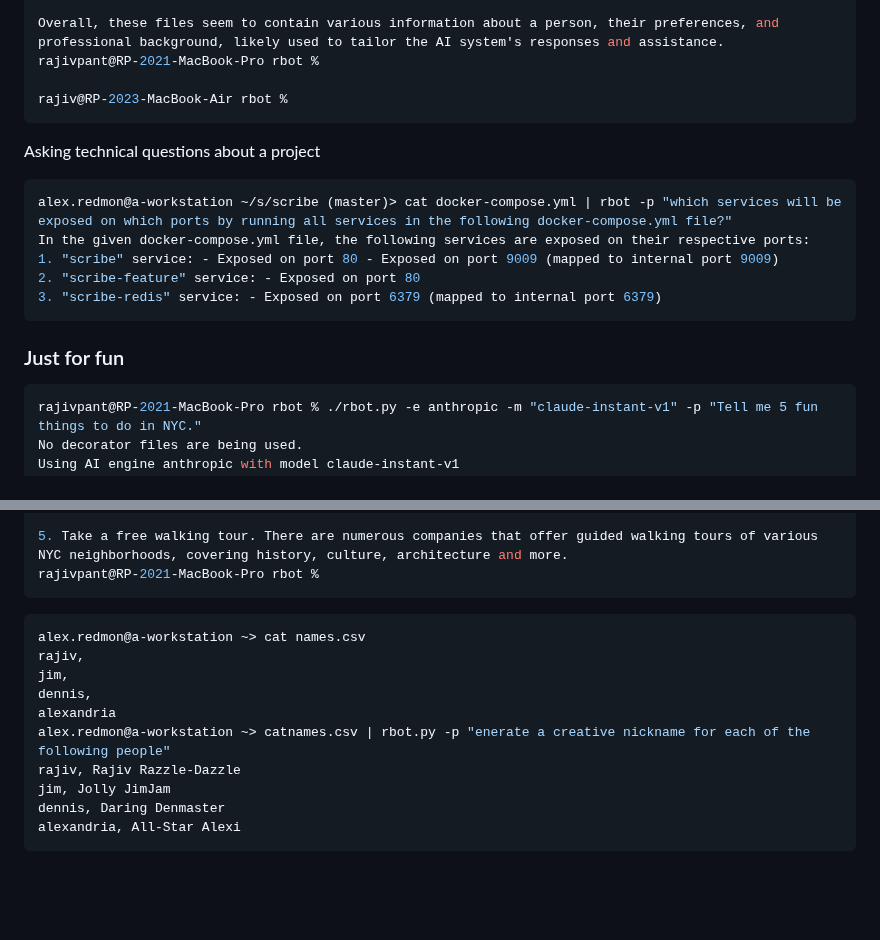
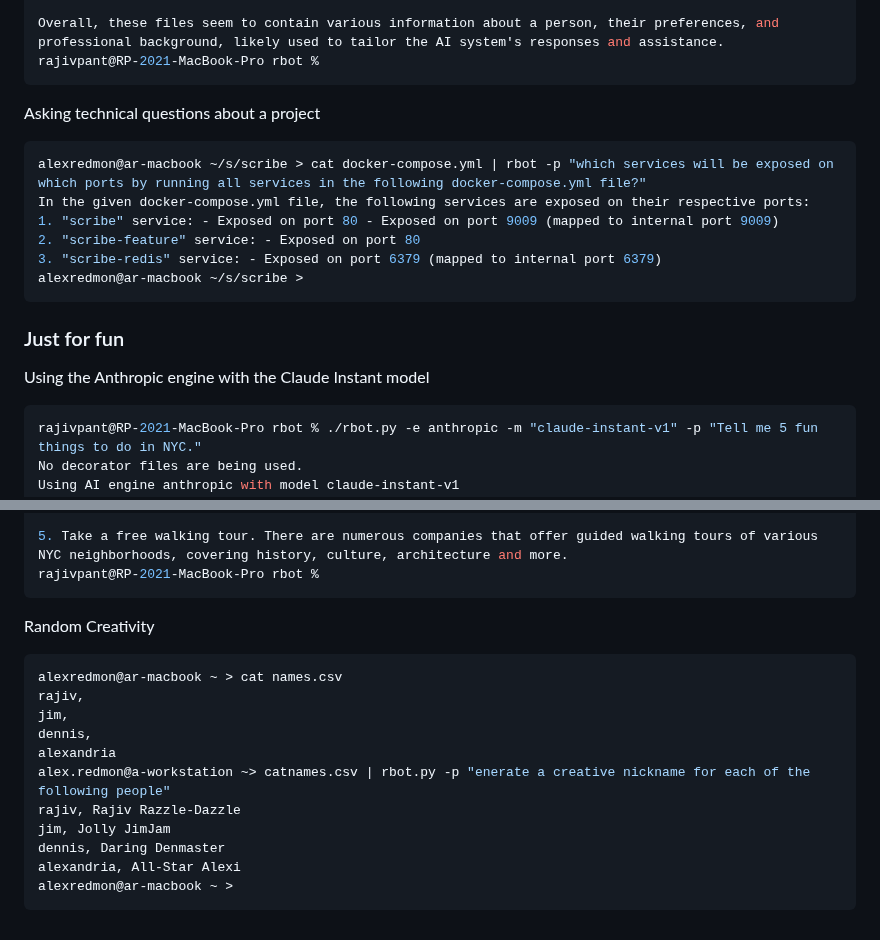
Before and after one commit to rajivpant/ragbot, a Markdown page: README.md, 2 parts joined by grey strips. Rendered like a GitHub page; blank space fills up the shorter version.

````diff
--- a/README.md
+++ b/README.md
@@ -196,21 +196,22 @@ Example-Client-specific files:
 
 Overall, these files seem to contain various information about a person, their preferences, and professional background, likely used to tailor the AI system's responses and assistance.
 rajivpant@RP-2021-MacBook-Pro rbot %
-
-rajiv@RP-2023-MacBook-Air rbot %
 ```
 
 Asking technical questions about a project
 
 ```console
-alex.redmon@a-workstation ~/s/scribe (master)> cat docker-compose.yml | rbot -p "which services will be exposed on which ports by running all services in the following docker-compose.yml file?"
+alexredmon@ar-macbook ~/s/scribe > cat docker-compose.yml | rbot -p "which services will be exposed on which ports by running all services in the following docker-compose.yml file?"
 In the given docker-compose.yml file, the following services are exposed on their respective ports:
 1. "scribe" service: - Exposed on port 80 - Exposed on port 9009 (mapped to internal port 9009)
 2. "scribe-feature" service: - Exposed on port 80
 3. "scribe-redis" service: - Exposed on port 6379 (mapped to internal port 6379)
+alexredmon@ar-macbook ~/s/scribe >
 ```
 
 ### Just for fun
+
+Using the Anthropic engine with the Claude Instant model
 
 ```console
 rajivpant@RP-2021-MacBook-Pro rbot % ./rbot.py -e anthropic -m "claude-instant-v1" -p "Tell me 5 fun things to do in NYC."
@@ -230,8 +231,11 @@ Using AI engine anthropic with model claude-instant-v1
 rajivpant@RP-2021-MacBook-Pro rbot %
 ```
 
+
+Random Creativity
+
 ```console
-alex.redmon@a-workstation ~> cat names.csv
+alexredmon@ar-macbook ~ > cat names.csv
 rajiv,
 jim,
 dennis,
@@ -241,4 +245,5 @@ rajiv, Rajiv Razzle-Dazzle
 jim, Jolly JimJam
 dennis, Daring Denmaster
 alexandria, All-Star Alexi
+alexredmon@ar-macbook ~ >
 ```
````
